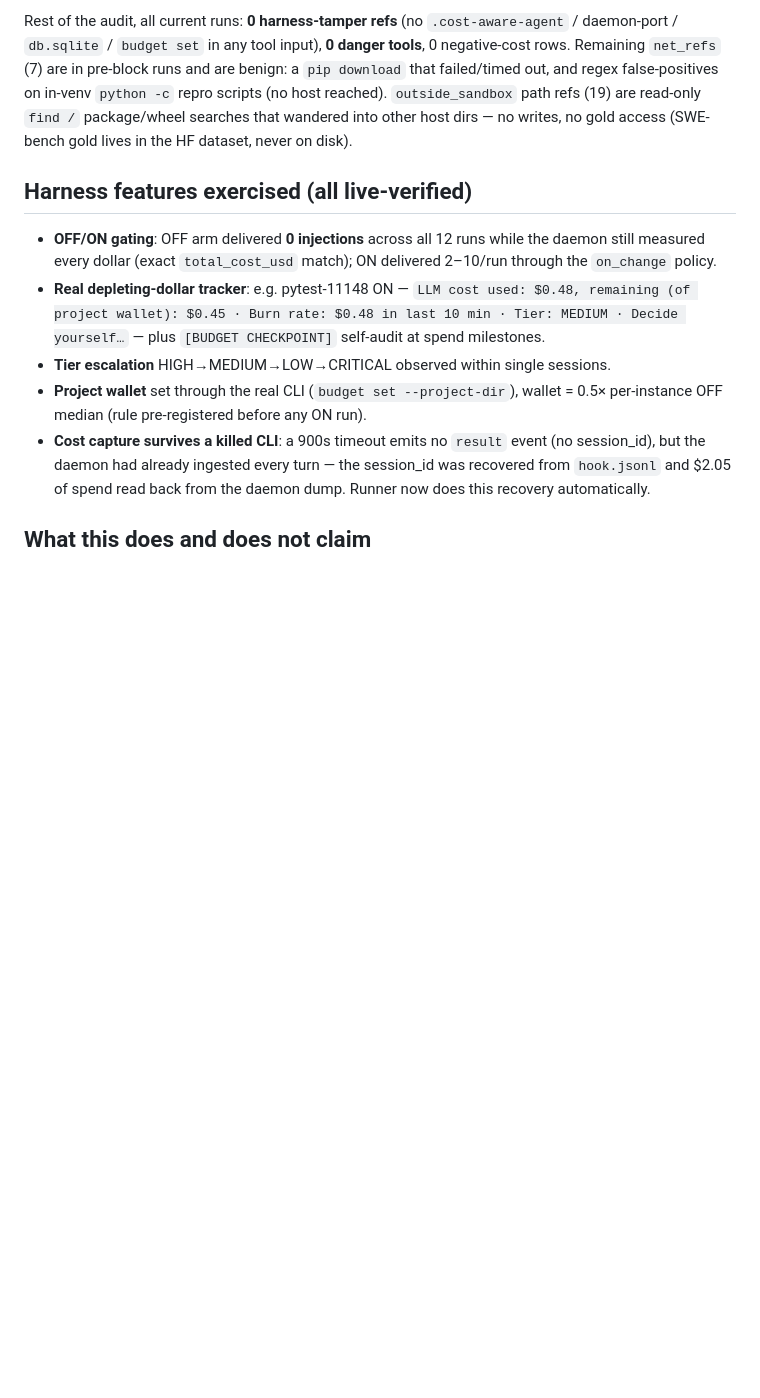
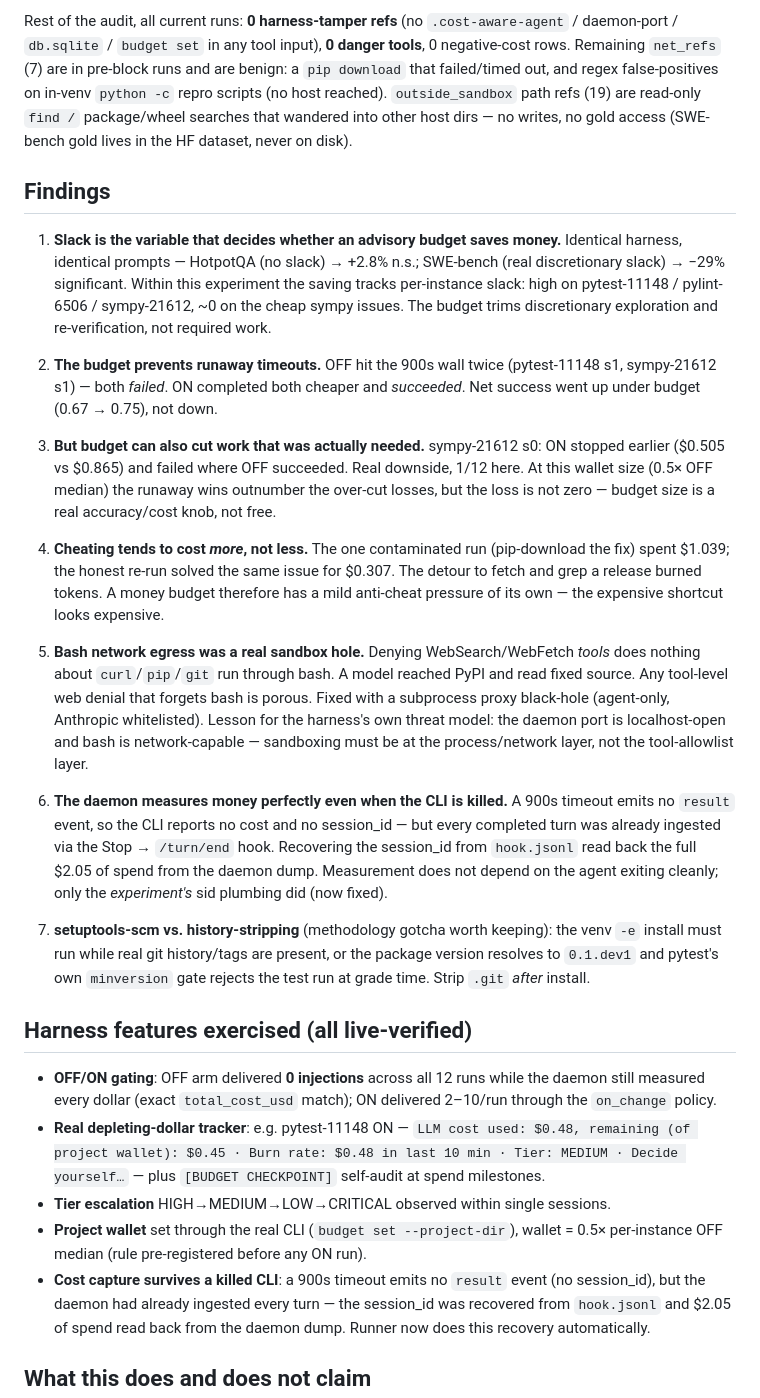
Before and after one commit to NatBrian/cost-aware-agent, a Markdown page: experiments/swe_ab/EXPERIMENT_RESULTS_2026-07-03_2255.md, the part around the change. Rendered like a GitHub page; blank space fills up the shorter version.

Commit message:
swe_ab results: add explicit numbered Findings section
Co-Authored-By: Claude Fable 5 <noreply@anthropic.com>

```diff
--- a/experiments/swe_ab/EXPERIMENT_RESULTS_2026-07-03_2255.md
+++ b/experiments/swe_ab/EXPERIMENT_RESULTS_2026-07-03_2255.md
@@ -98,6 +98,51 @@ regex false-positives on in-venv `python -c` repro scripts (no host reached).
 that wandered into other host dirs — no writes, no gold access (SWE-bench gold
 lives in the HF dataset, never on disk).
 
+## Findings
+
+1. **Slack is the variable that decides whether an advisory budget saves
+   money.** Identical harness, identical prompts — HotpotQA (no slack) → +2.8%
+   n.s.; SWE-bench (real discretionary slack) → −29% significant. Within this
+   experiment the saving tracks per-instance slack: high on pytest-11148 /
+   pylint-6506 / sympy-21612, ~0 on the cheap sympy issues. The budget trims
+   discretionary exploration and re-verification, not required work.
+
+2. **The budget prevents runaway timeouts.** OFF hit the 900s wall twice
+   (pytest-11148 s1, sympy-21612 s1) — both *failed*. ON completed both cheaper
+   and *succeeded*. Net success went up under budget (0.67 → 0.75), not down.
+
+3. **But budget can also cut work that was actually needed.** sympy-21612 s0:
+   ON stopped earlier ($0.505 vs $0.865) and failed where OFF succeeded. Real
+   downside, 1/12 here. At this wallet size (0.5× OFF median) the runaway wins
+   outnumber the over-cut losses, but the loss is not zero — budget size is a
+   real accuracy/cost knob, not free.
+
+4. **Cheating tends to cost *more*, not less.** The one contaminated run
+   (pip-download the fix) spent $1.039; the honest re-run solved the same issue
+   for $0.307. The detour to fetch and grep a release burned tokens. A money
+   budget therefore has a mild anti-cheat pressure of its own — the expensive
+   shortcut looks expensive.
+
+5. **Bash network egress was a real sandbox hole.** Denying WebSearch/WebFetch
+   *tools* does nothing about `curl`/`pip`/`git` run through bash. A model
+   reached PyPI and read fixed source. Any tool-level web denial that forgets
+   bash is porous. Fixed with a subprocess proxy black-hole (agent-only,
+   Anthropic whitelisted). Lesson for the harness's own threat model: the daemon
+   port is localhost-open and bash is network-capable — sandboxing must be at
+   the process/network layer, not the tool-allowlist layer.
+
+6. **The daemon measures money perfectly even when the CLI is killed.** A 900s
+   timeout emits no `result` event, so the CLI reports no cost and no
+   session_id — but every completed turn was already ingested via the Stop →
+   `/turn/end` hook. Recovering the session_id from `hook.jsonl` read back the
+   full $2.05 of spend from the daemon dump. Measurement does not depend on the
+   agent exiting cleanly; only the *experiment's* sid plumbing did (now fixed).
+
+7. **setuptools-scm vs. history-stripping** (methodology gotcha worth keeping):
+   the venv `-e` install must run while real git history/tags are present, or
+   the package version resolves to `0.1.dev1` and pytest's own `minversion`
+   gate rejects the test run at grade time. Strip `.git` *after* install.
+
 ## Harness features exercised (all live-verified)
 
 - **OFF/ON gating**: OFF arm delivered **0 injections** across all 12 runs while
```
